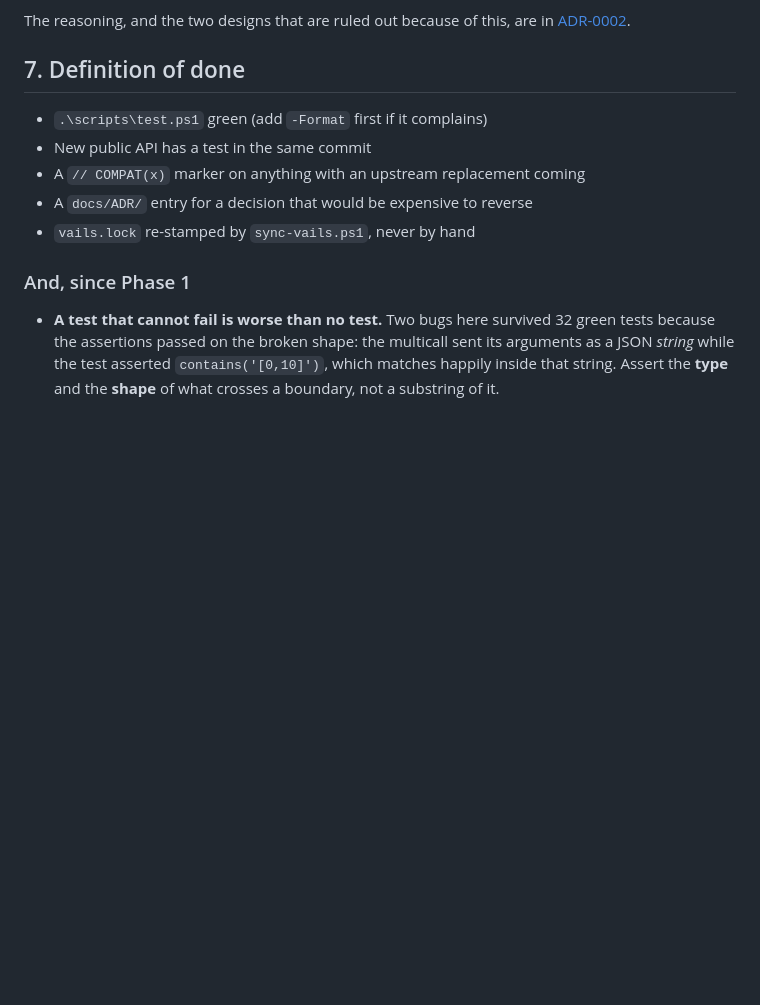
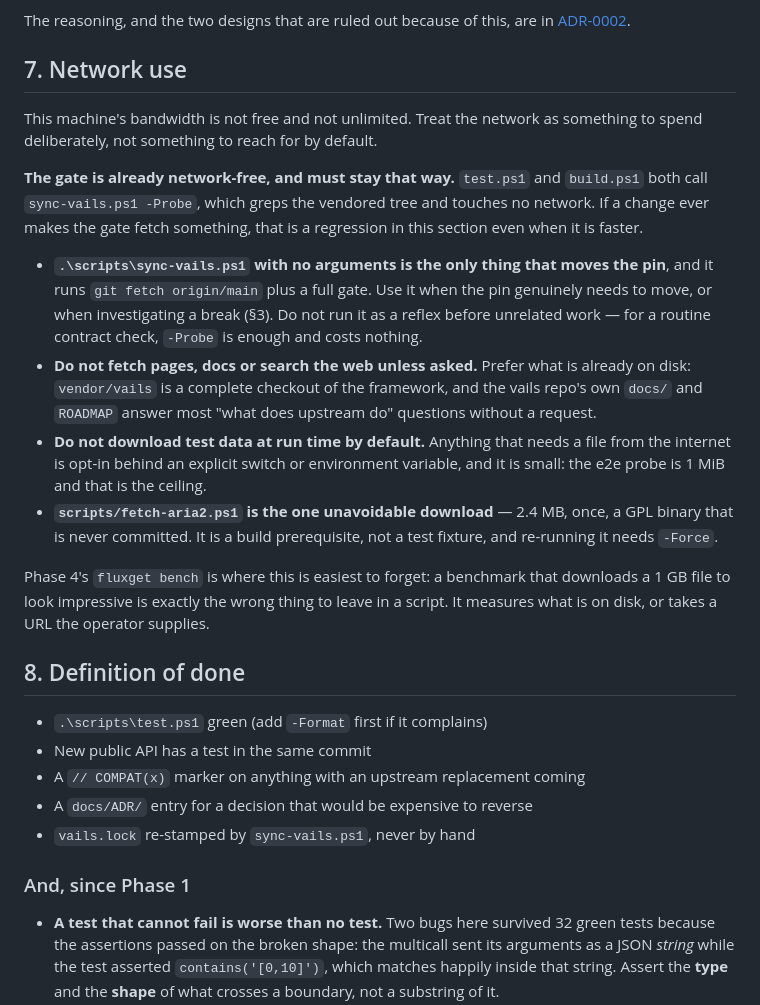
Before and after one commit to metif12/fluxget, a Markdown page: AGENTS.md, the part around the change. Rendered like a GitHub page; blank space fills up the shorter version.

Commit message:
AGENTS.md: a network rule, and make bench obey it
This machine's bandwidth is not free. Recorded as a section rather than kept as
a habit, because the rule is easy to break by accident and impossible to notice
after the fact.

The good news is that the gate is already network-free and stays that way:
test.ps1 and build.ps1 both call `sync-vails.ps1 -Probe`, which greps the
vendored tree. If a change ever makes the gate fetch something, that is a
regression in this section even when it is faster.

What the section actually forbids, and why each one:

  - A bare `sync-vails.ps1` moves the pin and runs `git fetch origin/main`. It is
    for moving the pin or investigating a break, not for a reflex before
    unrelated work. `-Probe` answers the same question for free.
  - No fetching pages, docs or searching the web unless asked. vendor/vails is a
    complete checkout, and its own docs/ and ROADMAP answer most "what does
    upstream do" questions without a request.
  - No downloading test data at run time by default. Anything needing a file
    from the internet is opt-in behind an explicit switch, and small: the e2e
    probe is 1 MiB and that is the ceiling.
  - fetch-aria2.ps1 is the one unavoidable download - 2.4 MB, once, a GPL binary
    that is never committed. A build prerequisite rather than a test fixture.

The obvious future offender gets the rule attached now, while it is cheap: Phase
4's `fluxget bench` could easily become a script that downloads a gigabyte to
make its numbers look good. ADR-0003 now says it measures a file on disk or one
the operator names.

The ADR section reference shifted from 7 to 8, so nothing else moved - the four
references to "AGENTS.md section 4" in aria2ctl/, core/ and platform/ are all to
V style and are unaffected.

No code, no gate: two .md files.

```diff
--- a/AGENTS.md
+++ b/AGENTS.md
@@ -217,7 +217,37 @@ spawned worker is a platform violation. So:
 The reasoning, and the two designs that are ruled out because of this, are in
 [ADR-0002](docs/ADR/0002-engine-lifecycle-and-tick-not-push.md).
 
-## 7. Definition of done
+## 7. Network use
+
+This machine's bandwidth is not free and not unlimited. Treat the network as
+something to spend deliberately, not something to reach for by default.
+
+**The gate is already network-free, and must stay that way.** `test.ps1` and
+`build.ps1` both call `sync-vails.ps1 -Probe`, which greps the vendored tree and
+touches no network. If a change ever makes the gate fetch something, that is a
+regression in this section even when it is faster.
+
+- **`.\scripts\sync-vails.ps1` with no arguments is the only thing that moves the
+  pin**, and it runs `git fetch origin/main` plus a full gate. Use it when the pin
+  genuinely needs to move, or when investigating a break (§3). Do not run it as a
+  reflex before unrelated work — for a routine contract check, `-Probe` is enough
+  and costs nothing.
+- **Do not fetch pages, docs or search the web unless asked.** Prefer what is
+  already on disk: `vendor/vails` is a complete checkout of the framework, and the
+  vails repo's own `docs/` and `ROADMAP` answer most "what does upstream do"
+  questions without a request.
+- **Do not download test data at run time by default.** Anything that needs a
+  file from the internet is opt-in behind an explicit switch or environment
+  variable, and it is small: the e2e probe is 1 MiB and that is the ceiling.
+- **`scripts/fetch-aria2.ps1` is the one unavoidable download** — 2.4 MB, once,
+  a GPL binary that is never committed. It is a build prerequisite, not a test
+  fixture, and re-running it needs `-Force`.
+
+Phase 4's `fluxget bench` is where this is easiest to forget: a benchmark that
+downloads a 1 GB file to look impressive is exactly the wrong thing to leave in a
+script. It measures what is on disk, or takes a URL the operator supplies.
+
+## 8. Definition of done
 
 - `.\scripts\test.ps1` green (add `-Format` first if it complains)
 - New public API has a test in the same commit
```
Also changed, not shown: docs/ADR/0003-compete-without-owning-the-transfer.md (+3 -0 lines).
